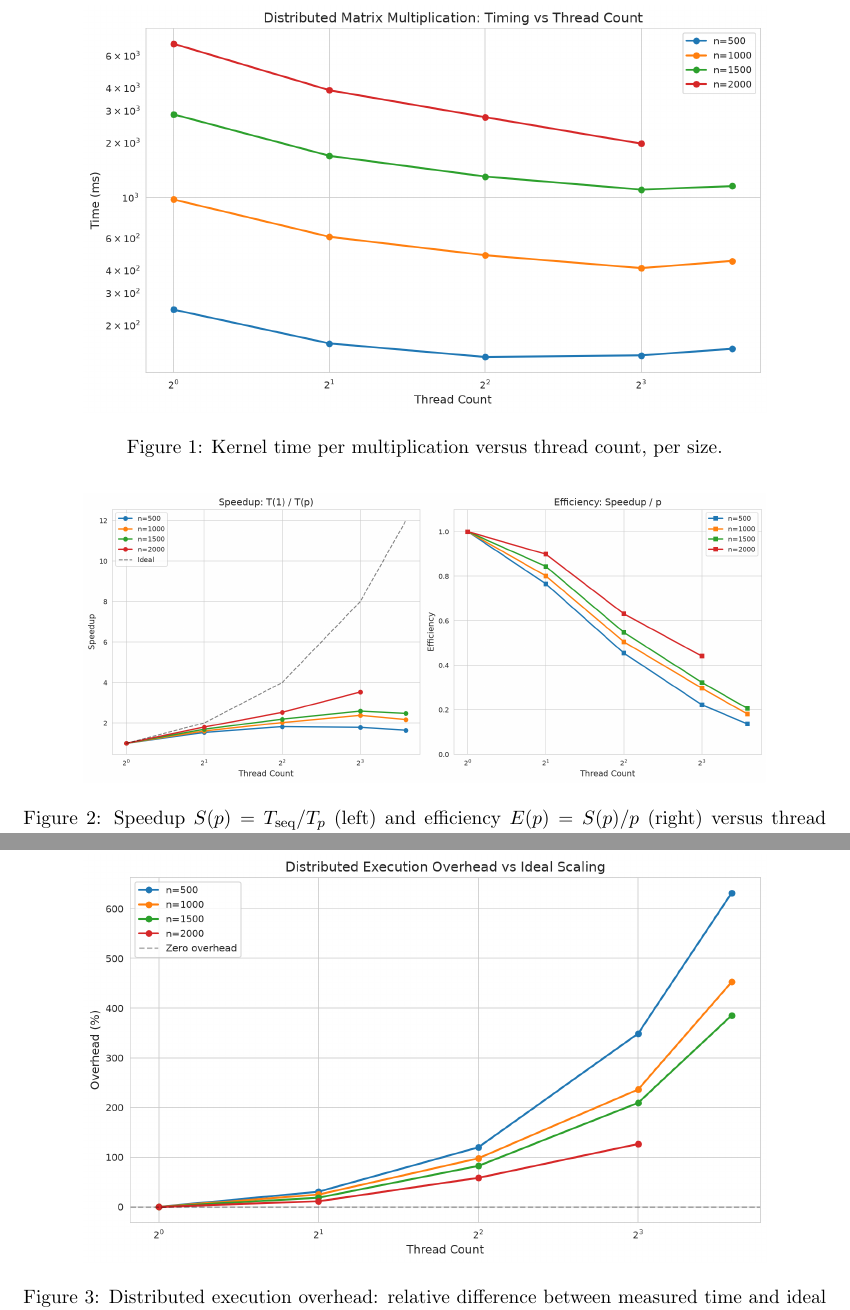
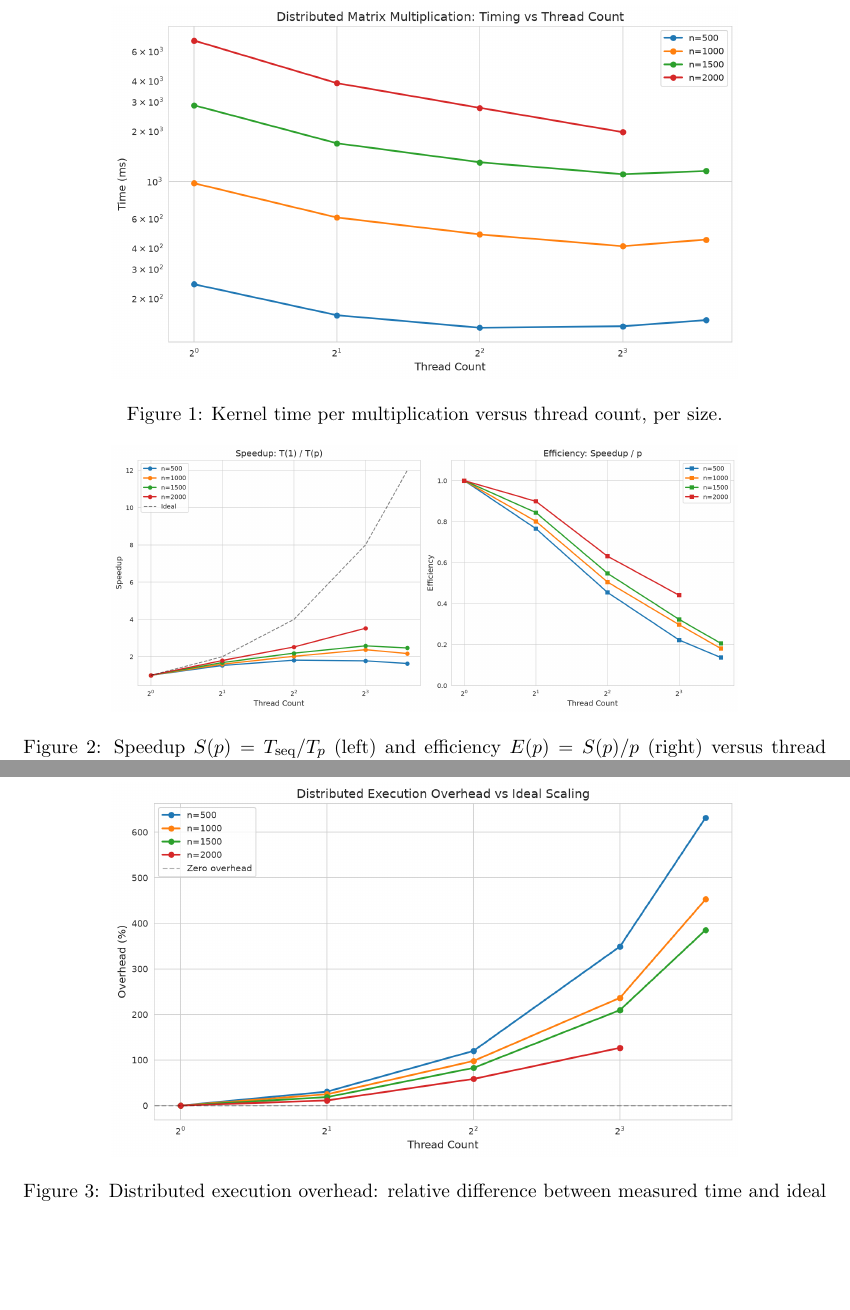
Before and after one commit to aythamilorenzo/bigdata-individual-assignments, a LaTeX problem sheet (assignment-04/report/main.tex): two parts of pages 5 and 6 of 9 before the commit and two parts of pages 4 and 5 of 7 after it, joined at a grey line, cut so that both start at the same text, the shorter picture padded with empty space. Compiled offline with pdfLaTeX.

Commit message:
fix: compact report layout - title and index on first page, figures inline

```diff
--- a/assignment-04/report/main.tex
+++ b/assignment-04/report/main.tex
@@ -8,7 +8,7 @@
 
 \title{\textbf{Distributed Matrix Multiplication on Shared Memory:\\
 An Empirical Study of Thread-Count Scaling}\\
-\vspace{0.5cm}
+\vspace{0.2cm}
 \Large Big Data --- Bachelor's Degree in Data Science and Engineering (ULPGC)}
 
 \author{\textbf{Aythami Lorenzo} \\[0.1cm]
@@ -154,18 +153,16 @@ at fixed $p$ the speedup generally grows with $n$. The best measured
 speedup is 3.54$\times$ at $n = 2000$, $p = 8$; no configuration reaches
 the ideal $S(p) = p$ line (Figure~\ref{fig:speedup}).
 
-\FloatBarrier
-\begin{figure}[htbp]
+\begin{figure}[ht]
 \centering
-\includegraphics[width=0.85\linewidth]{figures/timing_vs_threads.png}
+\includegraphics[width=0.78\linewidth]{figures/timing_vs_threads.png}
 \caption{Kernel time per multiplication versus thread count, per size.}
 \label{fig:timing}
 \end{figure}
 
-\FloatBarrier
-\begin{figure}[htbp]
+\begin{figure}[ht]
 \centering
-\includegraphics[width=0.85\linewidth]{figures/speedup_efficiency.png}
+\includegraphics[width=0.78\linewidth]{figures/speedup_efficiency.png}
 \caption{Speedup $S(p) = T_{\mathrm{seq}}/T_p$ (left) and efficiency
 $E(p) = S(p)/p$ (right) versus thread count, per size, against the ideal
 lines.}
@@ -180,16 +177,14 @@ Efficiency is near-ideal at $p = 2$ (0.85--0.95), moderate at $p = 4$
 overhead (broadcast, collect, Spark scheduler) is visible at small sizes
 but becomes negligible at $n = 2000$.
 
-\FloatBarrier
-\begin{figure}[htbp]
+\begin{figure}[ht]
 \centering
-\includegraphics[width=0.85\linewidth]{figures/overhead_analysis.png}
+\includegraphics[width=0.78\linewidth]{figures/overhead_analysis.png}
 \caption{Distributed execution overhead: relative difference between
 measured time and ideal linear scaling, per size and thread count.}
 \label{fig:overhead}
 \end{figure}
 
-\clearpage
 \section{Discussion}
 \label{sec:discussion}
 
```
Also changed, not shown: assignment-04/report/main.tex (6 more changed lines).
